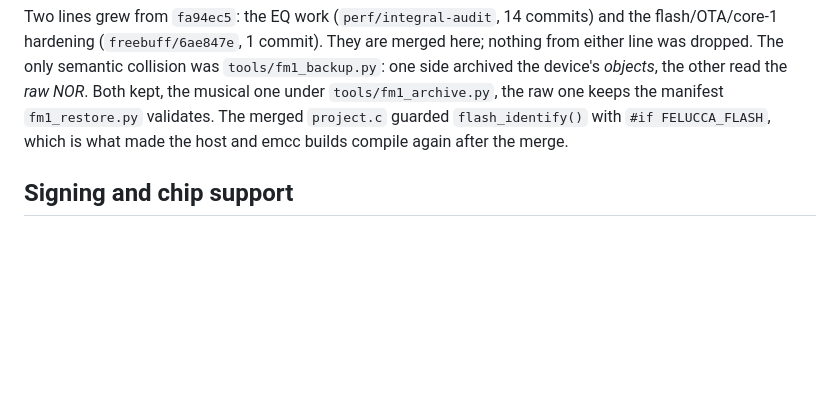
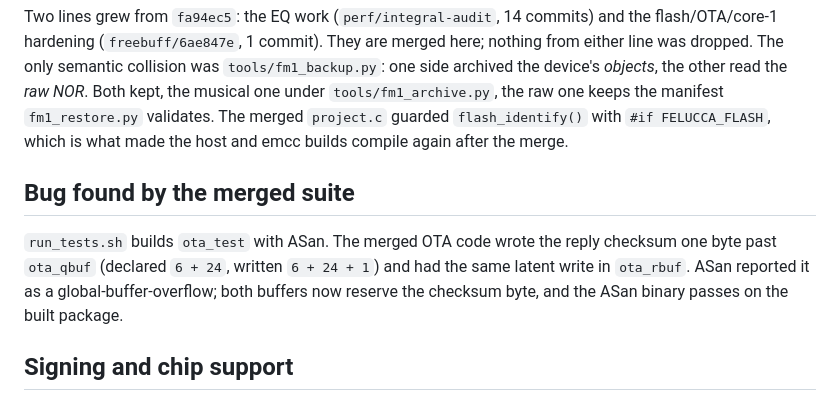
Before and after one commit to Guillel51/Quantum-GammaWave, a Markdown page: docs/V1.8.9_STATUS.md, the part around the change. GitHub-like rendering; blank space fills up the shorter version.

```diff
--- a/docs/V1.8.9_STATUS.md
+++ b/docs/V1.8.9_STATUS.md
@@ -51,6 +51,13 @@ device's *objects*, the other read the *raw NOR*. Both kept, the musical one und
 `project.c` guarded `flash_identify()` with `#if FELUCCA_FLASH`, which is what made the host and
 emcc builds compile again after the merge.
 
+## Bug found by the merged suite
+
+`run_tests.sh` builds `ota_test` with ASan. The merged OTA code wrote the reply checksum one byte
+past `ota_qbuf` (declared `6 + 24`, written `6 + 24 + 1`) and had the same latent write in
+`ota_rbuf`. ASan reported it as a global-buffer-overflow; both buffers now reserve the checksum byte,
+and the ASan binary passes on the built package.
+
 ## Signing and chip support
 
 - `tools/fm1_keys.json` carries no production key: every package is refused, by design, until a
```
Also changed, not shown: CHANGELOG.md (+5 -0 lines).
